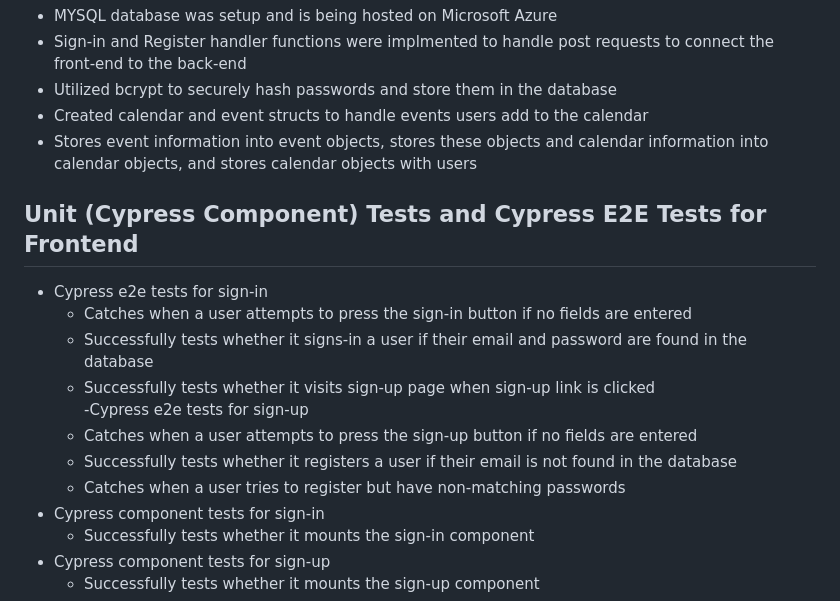
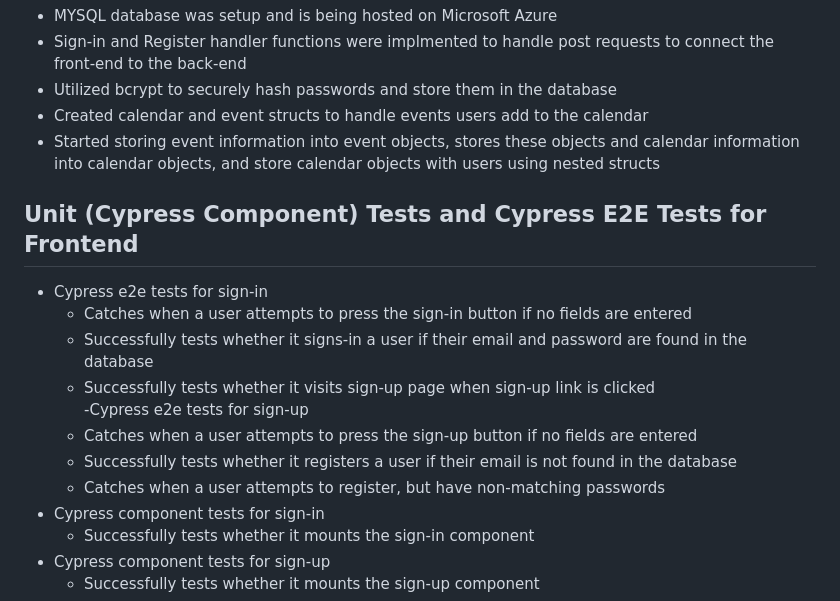
Before and after one commit to abang115/TaskAru, a Markdown page: Sprint2.md, the part around the change. GitHub-like rendering.

```diff
--- a/Sprint2.md
+++ b/Sprint2.md
@@ -23,7 +23,7 @@ Back-End
   - Sign-in and Register handler functions were implmented to handle post requests to connect the front-end to the back-end
   - Utilized bcrypt to securely hash passwords and store them in the database
   - Created calendar and event structs to handle events users add to the calendar
-  - Stores event information into event objects, stores these objects and calendar information into calendar objects, and stores calendar objects with users
+  - Started storing event information into event objects, stores these objects and calendar information into calendar objects, and store calendar objects with users using nested structs
 
 Unit (Cypress Component) Tests and Cypress E2E Tests for Frontend
 ---
@@ -35,7 +35,7 @@ Unit (Cypress Component) Tests and Cypress E2E Tests for Frontend
   -Cypress e2e tests for sign-up
     - Catches when a user attempts to press the sign-up button if no fields are entered
     - Successfully tests whether it registers a user if their email is not found in the database
-    - Catches when a user tries to register but have non-matching passwords
+    - Catches when a user attempts to register, but have non-matching passwords
   - Cypress component tests for sign-in
     - Successfully tests whether it mounts the sign-in component
   - Cypress component tests for sign-up
```
